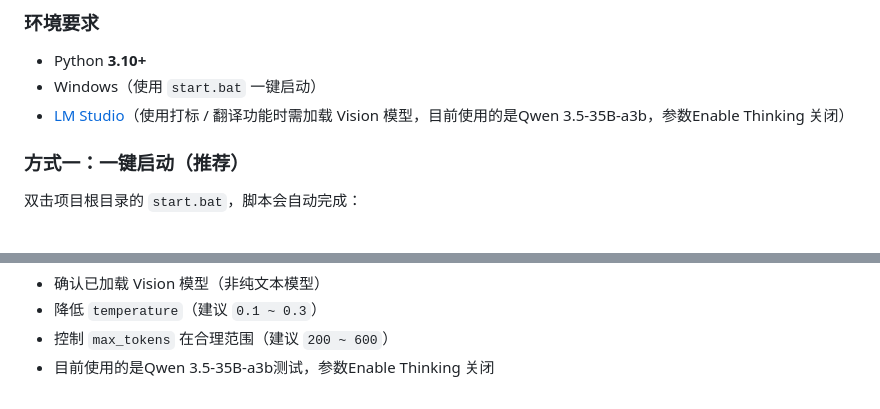
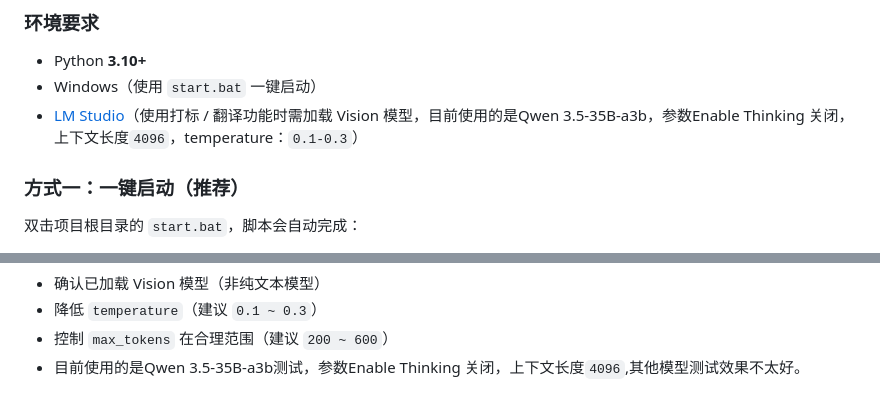
Before and after one commit to xstplan/PlanTagTool, a Markdown page: README.md, 2 parts joined by grey strips. Rendered like a GitHub page.

Commit message:
更新说明

```diff
--- a/README.md
+++ b/README.md
@@ -37,7 +37,7 @@
 
 - Python **3.10+**
 - Windows（使用 `start.bat` 一键启动）
-- [LM Studio](https://lmstudio.ai/)（使用打标 / 翻译功能时需加载 Vision 模型，目前使用的是Qwen 3.5-35B-a3b，参数Enable Thinking 关闭）
+- [LM Studio](https://lmstudio.ai/)（使用打标 / 翻译功能时需加载 Vision 模型，目前使用的是Qwen 3.5-35B-a3b，参数Enable Thinking 关闭，上下文长度`4096`，temperature：`0.1-0.3`）
 
 ### 方式一：一键启动（推荐）
 
@@ -245,4 +245,4 @@ PlanTagTool/
 - 确认已加载 Vision 模型（非纯文本模型）
 - 降低 `temperature`（建议 `0.1 ~ 0.3`）
 - 控制 `max_tokens` 在合理范围（建议 `200 ~ 600`）
-- 目前使用的是Qwen 3.5-35B-a3b测试，参数Enable Thinking 关闭
+- 目前使用的是Qwen 3.5-35B-a3b测试，参数Enable Thinking 关闭，上下文长度`4096`,其他模型测试效果不太好。
```
